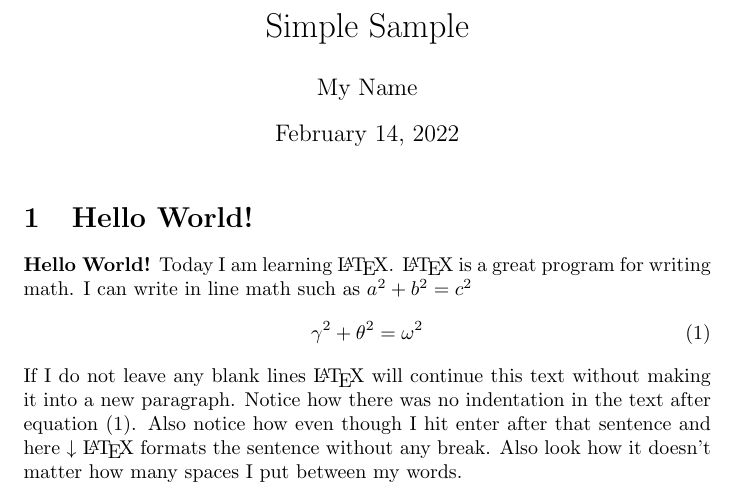
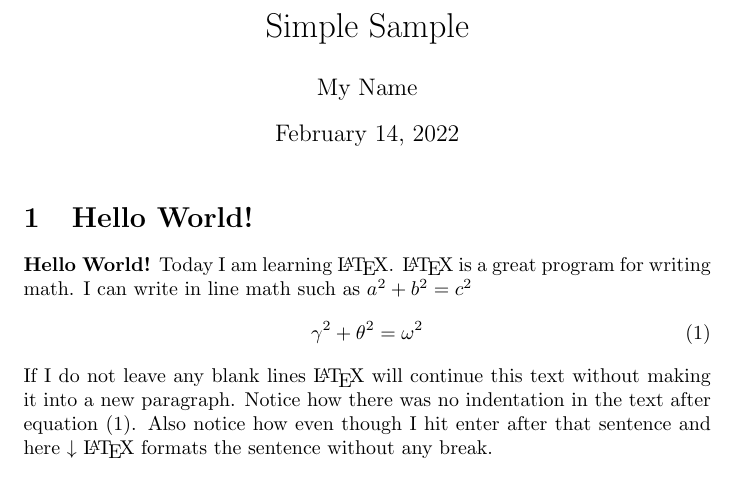
Before and after one commit to softwaredevelop/test2, a LaTeX problem sheet (example.tex): part of the page, cut so that both start at the same text. Compiled offline with pdfLaTeX.

Commit message:
test: Test

```diff
--- a/example.tex
+++ b/example.tex
@@ -20,6 +20,6 @@
     \end{equation}
     If I do not leave any blank lines \LaTeX{} will continue  this text without making it into a new paragraph.  Notice how there was no indentation in the text after equation (1).
     Also notice how even though I hit enter after that sentence and here $\downarrow$
-    \LaTeX{} formats the sentence without any break.  Also   look  how      it   doesn't     matter          how    many  spaces     I put     between       my    words.
+    \LaTeX{} formats the sentence without any break.
 
 \end{document}
```
